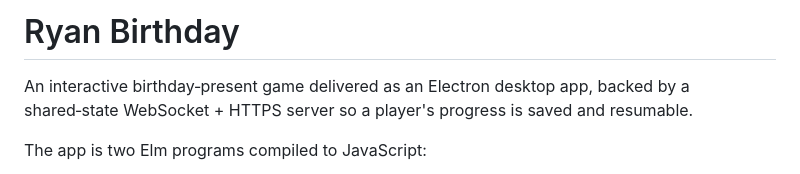
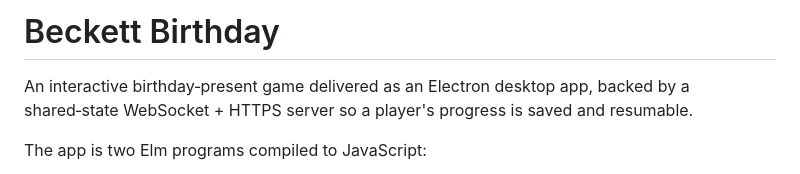
Before and after one commit to maxbrennan/Beckett-Birthday, a Markdown page: README.md, the part around the change. Rendered like a GitHub page.

Commit message:
Rename project from Ryan Birthday to Beckett Birthday

```diff
--- a/README.md
+++ b/README.md
@@ -1,4 +1,4 @@
-# Ryan Birthday
+# Beckett Birthday
 
 An interactive birthday‑present game delivered as an Electron desktop app, backed by
 a shared‑state WebSocket + HTTPS server so a player's progress is saved and resumable.
```
